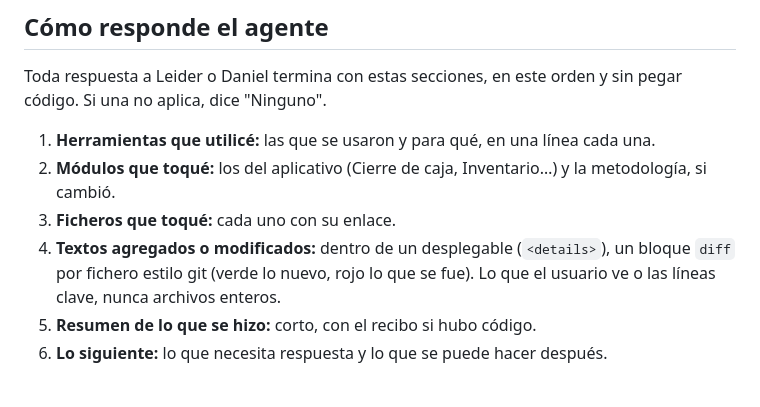
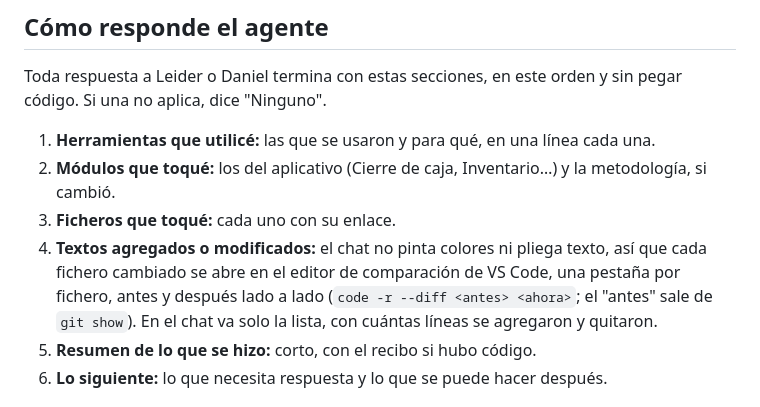
Before and after one commit to danielsollador/erp_comida_v1, a Markdown page: CLAUDE.md, the part around the change. GitHub-like rendering.

Commit message:
Metodologia: los cambios se ven en el comparador de VS Code
El chat de la extension no pinta diffs ni pliega <details> (Leider, 3-nov:
'se ve bien feo'). Cada fichero cambiado se abre lado a lado en VS Code.

Co-Authored-By: Claude Opus 5.5 <noreply@anthropic.com>

```diff
--- a/CLAUDE.md
+++ b/CLAUDE.md
@@ -168,7 +168,7 @@ Toda respuesta a Leider o Daniel termina con estas secciones, en este orden y si
 1. **Herramientas que utilicé:** las que se usaron y para qué, en una línea cada una.
 2. **Módulos que toqué:** los del aplicativo (Cierre de caja, Inventario…) y la metodología, si cambió.
 3. **Ficheros que toqué:** cada uno con su enlace.
-4. **Textos agregados o modificados:** dentro de un desplegable (`<details>`), un bloque `diff` por fichero estilo git (verde lo nuevo, rojo lo que se fue). Lo que el usuario ve o las líneas clave, nunca archivos enteros.
+4. **Textos agregados o modificados:** el chat no pinta colores ni pliega texto, así que cada fichero cambiado se abre en el editor de comparación de VS Code, una pestaña por fichero, antes y después lado a lado (`code -r --diff <antes> <ahora>`; el "antes" sale de `git show`). En el chat va solo la lista, con cuántas líneas se agregaron y quitaron.
 5. **Resumen de lo que se hizo:** corto, con el recibo si hubo código.
 6. **Lo siguiente:** lo que necesita respuesta y lo que se puede hacer después.
 
```
